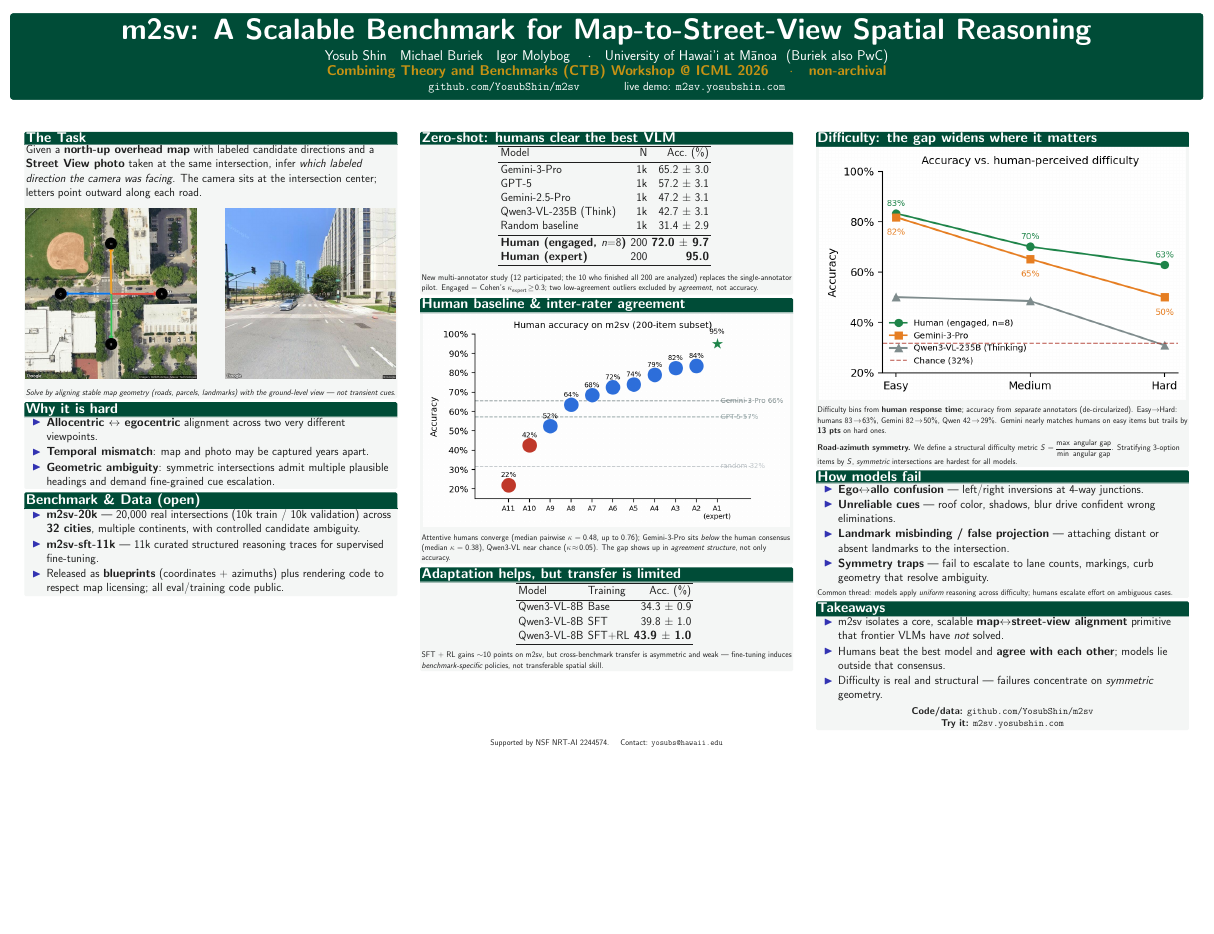
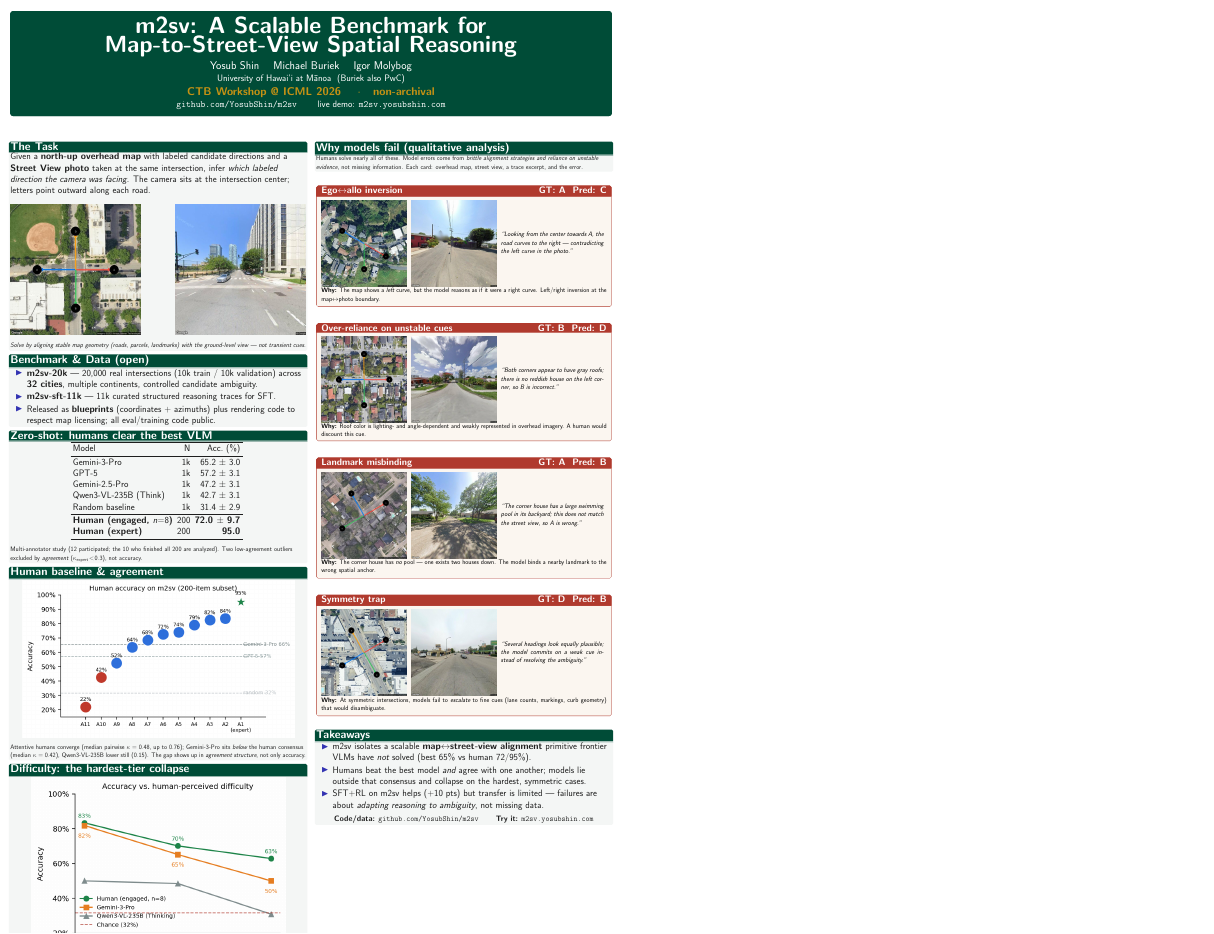
Before and after one commit to YosubShin/m2sv, a LaTeX poster (publications/icml2026/poster/poster.tex): the whole page, the shorter picture padded with empty space. Compiled offline with pdfLaTeX.

Commit message:
Rework poster: portrait 24x36in, dedicated failure-modes column
Switch to the required portrait format (60.96 x 91.44 cm = 24 x 36 in,
within the workshop limit). Two-column layout: left = task, benchmark,
zero-shot + human baseline + difficulty (frozen n=12/engaged-8 numbers);
right column dedicated to qualitative failure modes -- four cards (ego/allo
inversion, unstable cues, landmark misbinding, symmetry trap), each with
the map+street-view pair, a model trace excerpt, GT/prediction, and the
error explanation -- plus takeaways. Content reused from the camera-ready.

Co-Authored-By: Claude Opus 4.8 (1M context) <noreply@anthropic.com>

```diff
--- a/publications/icml2026/poster/poster.tex
+++ b/publications/icml2026/poster/poster.tex
@@ -1,7 +1,7 @@
 % m2sv poster -- CTB@ICML 2026
-% Build: latexmk -pdf poster.tex   (A0 landscape, 3 columns)
+% Portrait, 24in (W) x 36in (H) = 60.96cm x 91.44cm. Build: latexmk -pdf poster.tex
 \documentclass[final]{beamer}
-\usepackage[size=a0,orientation=landscape,scale=1.32]{beamerposter}
+\usepackage[orientation=portrait,size=custom,width=60.96,height=91.44,scale=1.05]{beamerposter}
 \usepackage{graphicx}
 \usepackage{booktabs}
 \usepackage{amsmath,amssymb}
@@ -13,6 +13,8 @@
 \definecolor{accent}{RGB}{198,146,20}    % gold
 \definecolor{ink}{RGB}{30,30,30}
 \definecolor{soft}{RGB}{244,246,245}
+\definecolor{failbg}{RGB}{251,246,240}
+\definecolor{failrule}{RGB}{176,58,46}
 
 \setbeamercolor{block title}{fg=white,bg=uhgreen}
 \setbeamercolor{block body}{fg=ink,bg=soft}
@@ -33,7 +51,3 @@
 % ================= TITLE BAR =================
 \begin{tcolorbox}[colback=uhgreen,colframe=uhgreen,boxrule=0pt,arc=8pt,left=18pt,right=18pt,top=14pt,bottom=14pt]
 \centering
-{\color{white}\Huge\textbf{m2sv: A Scalable Benchmark for Map-to-Street-View Spatial Reasoning}}\\[10pt]
-{\color{white}\large Yosub Shin\quad Michael Buriek\quad Igor Molybog \quad$\cdot$\quad University of Hawai\textquoteright i at M\=anoa\ \ (Buriek also PwC)}\\[4pt]
-{\color{accent}\large\textbf{Combining Theory and Benchmarks (CTB) Workshop @ ICML 2026 \quad$\cdot$\quad non-archival}}\\[3pt]
-{\color{white}\normalsize \texttt{github.com/YosubShin/m2sv}\qquad\qquad live demo: \texttt{m2sv.yosubshin.com}}
@@ -40,11 +59,12 @@
+{\color{white}\normalsize \texttt{github.com/YosubShin/m2sv} \qquad live demo: \texttt{m2sv.yosubshin.com}}
 \end{tcolorbox}
 
-\vspace{1.2cm}
+\vspace{0.9cm}
 
 % ================= COLUMNS =================
 \begin{columns}[t]
 
-% ---------------- COLUMN 1 ----------------
+% ===================== LEFT COLUMN: what & how well =====================
 \begin{column}{\colw}
 
 \begin{block}{The Task}
@@ -52,42 +72,26 @@ Given a \textbf{north-up overhead map} with labeled candidate directions and a
 \textbf{Street View photo} taken at the same intersection, infer \emph{which
 labeled direction the camera was facing}. The camera sits at the intersection
 center; letters point outward along each road.
-\vspace{0.6cm}
+\vspace{0.5cm}
 \begin{center}
-\includegraphics[width=0.46\linewidth]{\FIG/sample-question-1-map.jpg}\hfill
-\includegraphics[width=0.46\linewidth]{\FIG/sample-question-1-sv.jpg}
+\includegraphics[width=0.44\linewidth]{\FIG/sample-question-1-map.jpg}\hfill
+\includegraphics[width=0.44\linewidth]{\FIG/sample-question-1-sv.jpg}
 \end{center}
-\vspace{0.3cm}
+\vspace{0.2cm}
 \footnotesize\emph{Solve by aligning stable map geometry (roads, parcels,
 landmarks) with the ground-level view --- not transient cues.}
-\end{block}
-
-\begin{block}{Why it is hard}
-\begin{itemize}
-  \item \textbf{Allocentric $\leftrightarrow$ egocentric} alignment across two
-        very different viewpoints.
-  \item \textbf{Temporal mismatch}: map and photo may be captured years apart.
-  \item \textbf{Geometric ambiguity}: symmetric intersections admit multiple
-        plausible headings and demand fine-grained cue escalation.
-\end{itemize}
 \end{block}
 
 \begin{block}{Benchmark \& Data (open)}
 \begin{itemize}
   \item \textbf{m2sv-20k} --- 20{,}000 real intersections (10k train / 10k
-        validation) across \textbf{32 cities}, multiple continents, with
-        controlled candidate ambiguity.
-  \item \textbf{m2sv-sft-11k} --- 11k curated structured reasoning traces for
-        supervised fine-tuning.
+        validation) across \textbf{32 cities}, multiple continents, controlled
+        candidate ambiguity.
+  \item \textbf{m2sv-sft-11k} --- 11k curated structured reasoning traces for SFT.
   \item Released as \textbf{blueprints} (coordinates + azimuths) plus rendering
         code to respect map licensing; all eval/training code public.
 \end{itemize}
 \end{block}
-
-\end{column}
-
-% ---------------- COLUMN 2 ----------------
-\begin{column}{\colw}
 
 \begin{block}{Zero-shot: humans clear the best VLM}
 \centering
@@ -105,89 +109,77 @@ Random baseline         & 1k  & 31.4 $\pm$ 2.9\\
 \textbf{Human (expert)}            & 200 & \textbf{95.0}\\
 \bottomrule
 \end{tabular}
-\vspace{0.5cm}
-\flushleft\footnotesize New multi-annotator study (12 participated; the 10 who
-finished all 200 are analyzed) replaces the single-annotator pilot. Engaged $=$
-Cohen's $\kappa_{\text{expert}}\!\ge\!0.3$; two low-agreement outliers excluded by
-\emph{agreement}, not accuracy.
+\vspace{0.4cm}
+\flushleft\footnotesize Multi-annotator study (12 participated; the 10 who finished
+all 200 are analyzed). Two low-agreement outliers excluded by \emph{agreement}
+($\kappa_{\text{expert}}\!<\!0.3$), not accuracy.
 \end{block}
 
-\begin{block}{Human baseline \& inter-rater agreement}
+\begin{block}{Human baseline \& agreement}
 \begin{center}
-\includegraphics[width=0.99\linewidth]{\FIG/human_accuracy_dist.png}
+\includegraphics[width=0.92\linewidth]{\FIG/human_accuracy_dist.png}
 \end{center}
 \footnotesize Attentive humans converge (median pairwise $\kappa=0.48$, up to
-$0.76$); Gemini-3-Pro sits \emph{below} the human consensus (median
-$\kappa=0.38$), Qwen3-VL near chance ($\kappa\!\approx\!0.05$). The gap shows up
-in \emph{agreement structure}, not only accuracy.
+$0.76$); Gemini-3-Pro sits \emph{below} the human consensus (median $\kappa=0.42$),
+Qwen3-VL-235B lower still ($0.15$). The gap shows up in \emph{agreement structure},
+not only accuracy.
 \end{block}
 
-\begin{block}{Adaptation helps, but transfer is limited}
-\centering
-\begin{tabular}{l l r}
-\toprule
-Model & Training & Acc.\ (\%)\\
-\midrule
-Qwen3-VL-8B & Base    & 34.3 $\pm$ 0.9\\
-Qwen3-VL-8B & SFT     & 39.8 $\pm$ 1.0\\
-Qwen3-VL-8B & SFT+RL  & \textbf{43.9 $\pm$ 1.0}\\
-\bottomrule
-\end{tabular}
-\vspace{0.4cm}
-\flushleft\footnotesize SFT $+$ RL gains $\sim$10 points on m2sv, but
-cross-benchmark transfer is asymmetric and weak --- fine-tuning induces
-\emph{benchmark-specific} policies, not transferable spatial skill.
+\begin{block}{Difficulty: the hardest-tier collapse}
+\begin{center}
+\includegraphics[width=0.86\linewidth]{\FIG/human_difficulty_decircular.png}
+\end{center}
+\footnotesize Difficulty bins from \textbf{human response time}; accuracy from a
+model-independent axis. Humans degrade gently ($83\!\to\!63\%$) and stay above both
+models; models lose the most ground on the hardest tier, falling to (Qwen) or
+toward (Gemini, $50\%$) chance. \textbf{Symmetric} intersections (azimuth-gap ratio
+$S=\frac{\max}{\min}$) are hardest for all models.
 \end{block}
 
 \end{column}
 
-% ---------------- COLUMN 3 ----------------
+% ===================== RIGHT COLUMN: why models fail =====================
 \begin{column}{\colw}
 
-\begin{block}{Difficulty: the gap widens where it matters}
-\begin{center}
-\includegraphics[width=0.99\linewidth]{\FIG/human_difficulty_decircular.png}
-\end{center}
-\footnotesize Difficulty bins from \textbf{human response time}; accuracy from
-\emph{separate} annotators (de-circularized). Easy$\to$Hard: humans
-$83\!\to\!63\%$, Gemini $82\!\to\!50\%$, Qwen $42\!\to\!29\%$. Gemini nearly
-matches humans on easy items but trails by \textbf{13 pts} on hard ones.
+\begin{block}{Why models fail (qualitative analysis)}
+\footnotesize Humans solve nearly all of these. Model errors come from
+\emph{brittle alignment strategies and reliance on unstable evidence}, not missing
+information. Each card: overhead map, street view, a trace excerpt, and the error.
+\end{block}
+
 \vspace{0.4cm}
 
-\textbf{Road-azimuth symmetry.} We define a structural difficulty metric
-$S=\dfrac{\max\text{ angular gap}}{\min\text{ angular gap}}$. Stratifying
-3-option items by $S$, \emph{symmetric} intersections are hardest for all
-models.
-\end{block}
+\failcard{\FIG/failure-mode-0-map.jpg}{\FIG/failure-mode-0-sv.jpg}
+{Ego$\leftrightarrow$allo inversion \hfill GT: A\ \ Pred: C}
+{Looking from the center towards A, the road curves to the right --- contradicting the left curve in the photo.}
+{The map shows a \emph{left} curve, but the model reasons as if it were a right curve. Left/right inversion at the map$\leftrightarrow$photo boundary.}
 
-\begin{block}{How models fail}
-\begin{itemize}
-  \item \textbf{Ego$\leftrightarrow$allo confusion} --- left/right inversions at
-        4-way junctions.
-  \item \textbf{Unreliable cues} --- roof color, shadows, blur drive confident
-        wrong eliminations.
-  \item \textbf{Landmark misbinding / false projection} --- attaching distant or
-        absent landmarks to the intersection.
-  \item \textbf{Symmetry traps} --- fail to escalate to lane counts, markings,
-        curb geometry that resolve ambiguity.
-\end{itemize}
-\vspace{0.2cm}
-\footnotesize Common thread: models apply \emph{uniform} reasoning across
-difficulty; humans escalate effort on ambiguous cases.
-\end{block}
+\failcard{\FIG/failure-mode-1-map.jpg}{\FIG/failure-mode-1-sv.jpg}
+{Over-reliance on unstable cues \hfill GT: B\ \ Pred: D}
+{Both corners appear to have gray roofs; there is no reddish house on the left corner, so B is incorrect.}
+{Roof color is lighting- and angle-dependent and weakly represented in overhead imagery. A human would discount this cue.}
+
+\failcard{\FIG/failure-mode-5-map.jpg}{\FIG/failure-mode-5-sv.jpg}
+{Landmark misbinding \hfill GT: A\ \ Pred: B}
+{The corner house has a large swimming pool in its backyard; this does not match the street view, so A is wrong.}
+{The corner house has \emph{no} pool --- one exists two houses down. The model binds a nearby landmark to the wrong spatial anchor.}
+
+\failcard{\FIG/failure-mode-2-map.jpg}{\FIG/failure-mode-2-sv.jpg}
+{Symmetry trap \hfill GT: D\ \ Pred: B}
+{Several headings look equally plausible; the model commits on a weak cue instead of resolving the ambiguity.}
+{At symmetric intersections, models fail to \emph{escalate} to fine cues (lane counts, markings, curb geometry) that would disambiguate.}
 
 \begin{block}{Takeaways}
 \begin{itemize}
-  \item m2sv isolates a core, scalable \textbf{map$\leftrightarrow$street-view
-        alignment} primitive that frontier VLMs have \emph{not} solved.
-  \item Humans beat the best model and \textbf{agree with each other}; models
-        lie outside that consensus.
-  \item Difficulty is real and structural --- failures concentrate on
-        \emph{symmetric} geometry.
+  \item m2sv isolates a scalable \textbf{map$\leftrightarrow$street-view alignment}
+        primitive frontier VLMs have \emph{not} solved (best 65\% vs human 72/95\%).
+  \item Humans beat the best model \emph{and} agree with one another; models lie
+        outside that consensus and collapse on the hardest, symmetric cases.
+  \item SFT$+$RL on m2sv helps ($+$10 pts) but transfer is limited --- failures are
+        about \emph{adapting reasoning to ambiguity}, not missing data.
 \end{itemize}
 \vspace{0.3cm}
-\centering\small
-\textbf{Code/data:} \texttt{github.com/YosubShin/m2sv}\\
+\centering\small\textbf{Code/data:} \texttt{github.com/YosubShin/m2sv} \qquad
 \textbf{Try it:} \texttt{m2sv.yosubshin.com}
 \end{block}
 
```
Also changed, not shown: publications/icml2026/poster/poster.pdf, publications/icml2026/poster/poster.tex (29 more changed lines).
